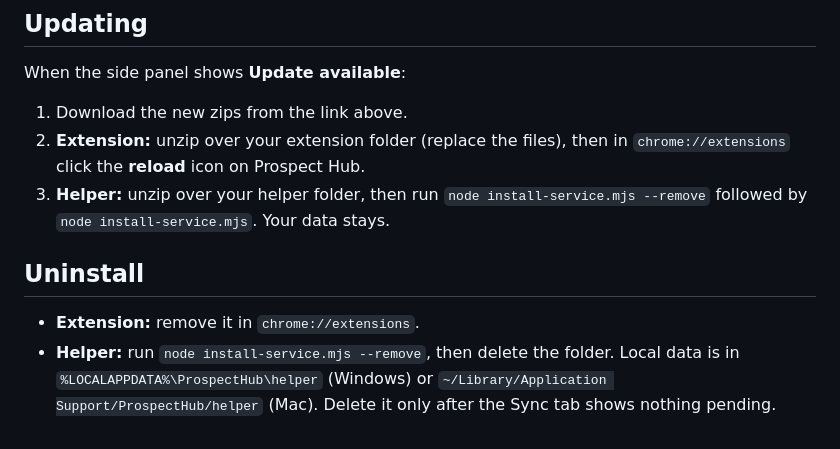
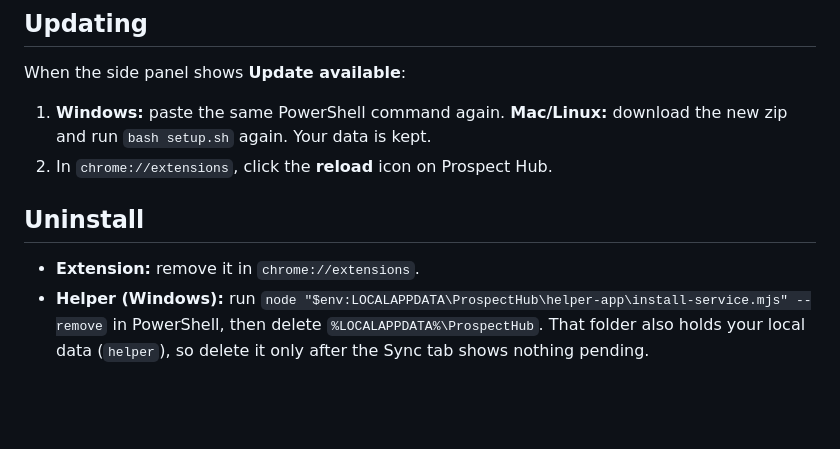
Before and after one commit to Sant1513/prospect-hub-downloads, a Markdown page: README.md, the part around one of its changes. GitHub-like rendering; blank space fills up the shorter version.

```diff
--- a/README.md
+++ b/README.md
@@ -50,11 +81,10 @@ Everything is saved on your computer right away. It syncs to the team database w
 
 When the side panel shows **Update available**:
 
-1. Download the new zips from the link above.
-2. **Extension:** unzip over your extension folder (replace the files), then in `chrome://extensions` click the **reload** icon on Prospect Hub.
-3. **Helper:** unzip over your helper folder, then run `node install-service.mjs --remove` followed by `node install-service.mjs`. Your data stays.
+1. **Windows:** paste the same PowerShell command again. **Mac/Linux:** download the new zip and run `bash setup.sh` again. Your data is kept.
+2. In `chrome://extensions`, click the **reload** icon on Prospect Hub.
 
 ## Uninstall
 
 - **Extension:** remove it in `chrome://extensions`.
-- **Helper:** run `node install-service.mjs --remove`, then delete the folder. Local data is in `%LOCALAPPDATA%\ProspectHub\helper` (Windows) or `~/Library/Application Support/ProspectHub/helper` (Mac). Delete it only after the Sync tab shows nothing pending.
+- **Helper (Windows):** run `node "$env:LOCALAPPDATA\ProspectHub\helper-app\install-service.mjs" --remove` in PowerShell, then delete `%LOCALAPPDATA%\ProspectHub`. That folder also holds your local data (`helper`), so delete it only after the Sync tab shows nothing pending.
```
Also changed, not shown: other parts of README.md (+51 -20 lines).
